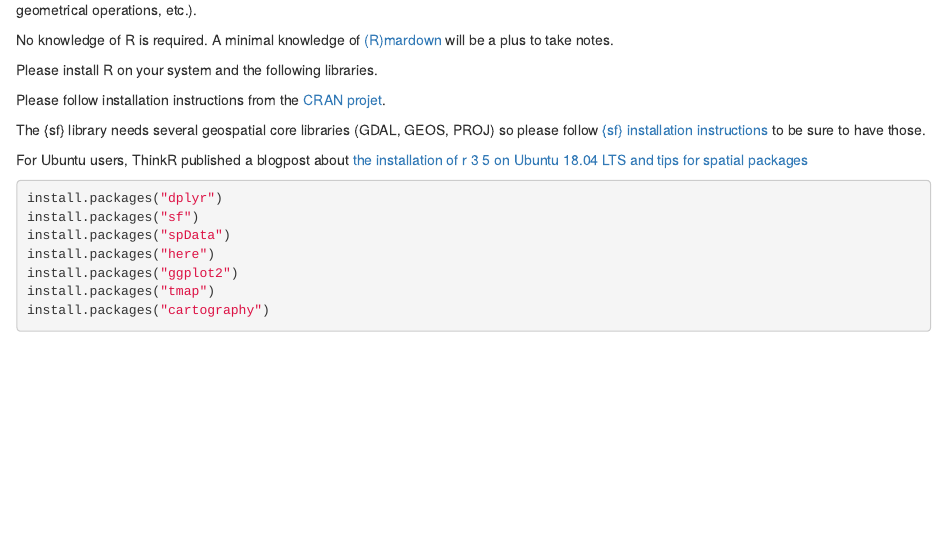
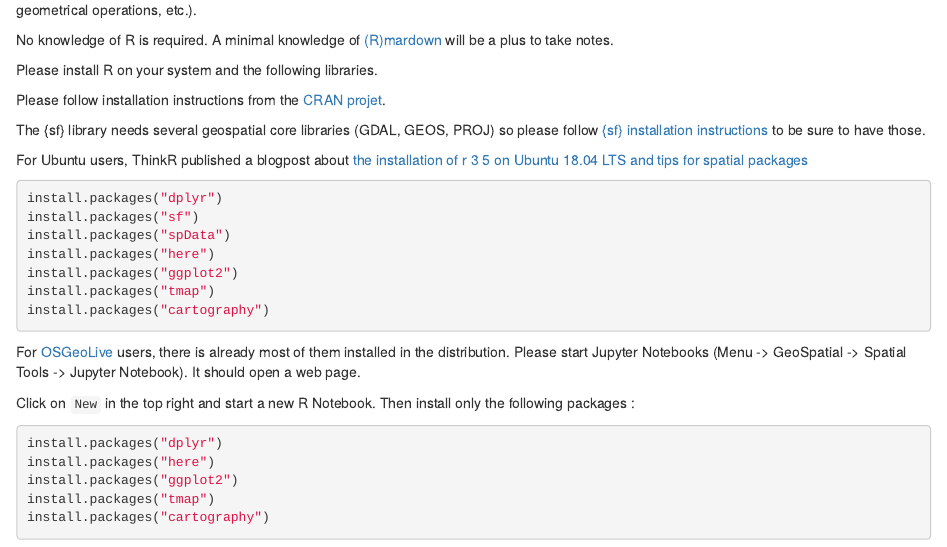
Before and after one commit to Bakaniko/FOSS4G2019_Geoprocessing_with_R_workshop, an R Markdown document (index.Rmd): the page in a window 1100 px wide, from 210 px down. Rendered offline with R 4.5, knitr and Pandoc, with nearby package versions; drawn as R Markdown's standard HTML page in place of the format the file asks for; some code elsewhere in the file could not run offline.

Commit message:
Update index.Rmd for OSGeoLive users

````diff
--- a/index.Rmd
+++ b/index.Rmd
@@ -38,6 +38,20 @@ install.packages("tmap")
 install.packages("cartography")
 ```
 
+For [OSGeoLive](https://live.osgeo.org) users, there is already most of them installed in the distribution.
+Please start Jupyter Notebooks (Menu -> GeoSpatial -> Spatial Tools -> Jupyter Notebook). It should open a web page.
+
+Click on `New` in the top right and start a new R Notebook. Then install only the following packages :
+
+
+```r
+install.packages("dplyr")
+install.packages("here")
+install.packages("ggplot2")
+install.packages("tmap")
+install.packages("cartography")
+```
+
 ## About this document
 
 This document had been written with the [R Bookdown package](https://bookdown.org/yihui/bookdown) and [Rstudio](https://www.rstudio.com). You can use the editor of your choice to follow the instruction, be careful on the path given by the {here} package.
````
Also changed, not shown: docs/search_index.json, 1 other file.
